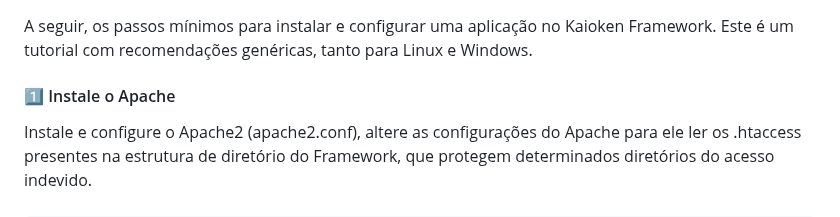
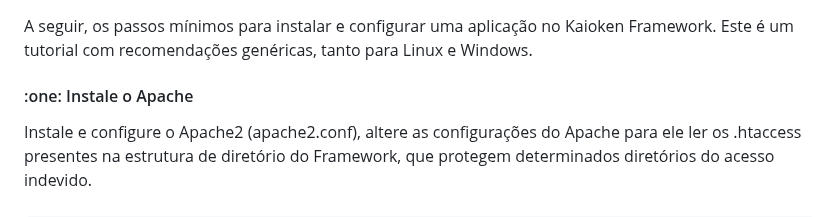
Before and after one commit to Willian-Brito/Kaioken-Framework, a Markdown page: README.md, the part around the change. Rendered like a GitHub page.

Commit message:
Desenvolvendo REDME

```diff
--- a/README.md
+++ b/README.md
@@ -72,7 +72,7 @@ Abaixo vamos deixar algumas configurações do arquivo <b>php.ini</b> de seguran
 <p>
 A seguir, os passos mínimos para instalar e configurar uma aplicação no Kaioken Framework. Este é um tutorial com recomendações genéricas, tanto para Linux e Windows.
 
-<h4>1️⃣ Instale o Apache</h4>
+<h4>:one: Instale o Apache</h4>
 Instale e configure o Apache2 (apache2.conf), altere as configurações do Apache para ele ler os .htaccess presentes na estrutura de diretório do Framework, que protegem determinados diretórios do acesso indevido.
 <br><br>
 
```
